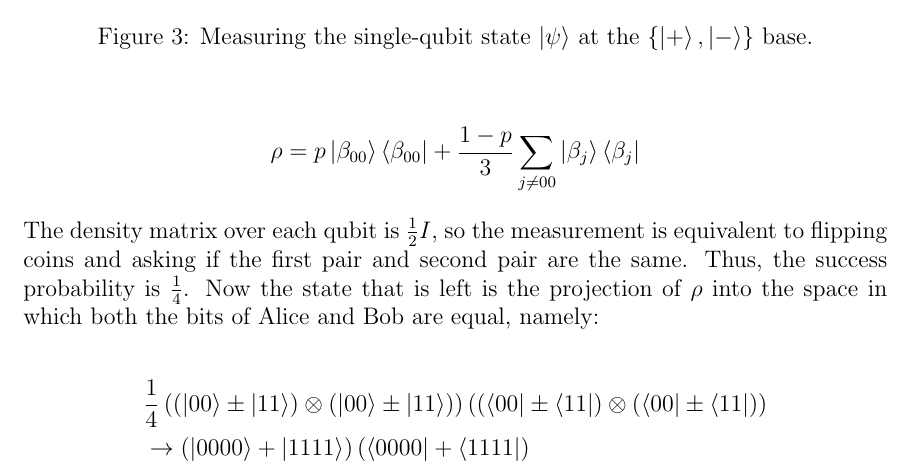
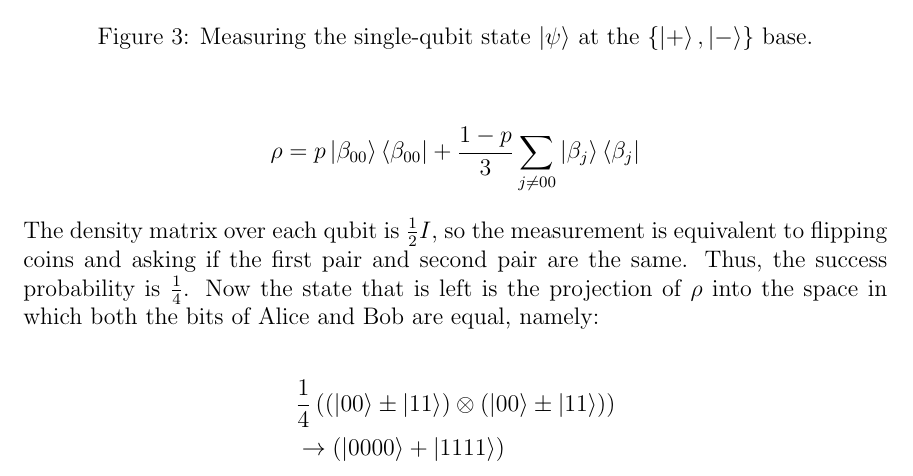
Before and after one commit to dudupo/Intro-to-Quantum-Information-Theory.-, a LaTeX document (Recitations/recitation-2.tex): part of page 4 of 5, cut so that both start at the same text. The pictures show the PDF file pdfs/recitation-2.pdf that the author committed with the source.

Commit message:
compiling -Wed May  7 08:46:09 PM IDT 2025

```diff
--- a/Recitations/recitation-2.tex
+++ b/Recitations/recitation-2.tex
@@ -293,8 +293,8 @@ The density matrix over each qubit is $\frac{1}{2}I$, so the measurement is equi
 
 \begin{equation*}
   \begin{split}
-    & \frac{1}{4}  \left(  \left(\ket{00} \pm \ket{11} \right) \otimes \left(\ket{00} \pm \ket{11} \right) \right)  \left(  \left(\bra{00} \pm \bra{11} \right) \otimes \left(\bra{00} \pm \bra{11} \right) \right) \\
-    & \rightarrow \left( \ket{0000} + \ket{1111} \right) \left( \bra{0000} + \bra{1111} \right)
+    & \frac{1}{4}  \left(  \left(\ket{00} \pm \ket{11} \right) \otimes \left(\ket{00} \pm \ket{11} \right) \right) \\
+    & \rightarrow \left( \ket{0000} + \ket{1111} \right)
   \end{split}
 \end{equation*}
 
```
Also changed, not shown: pdfs/recitation-2.pdf.
